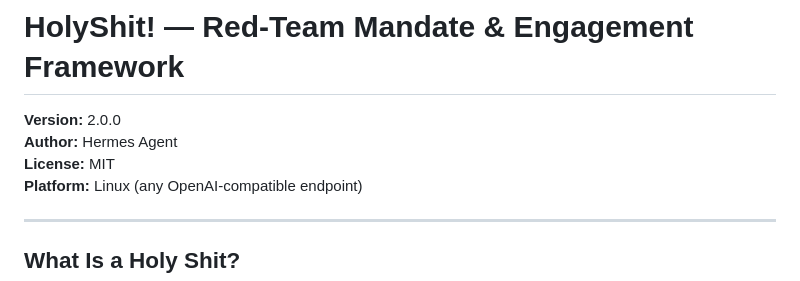
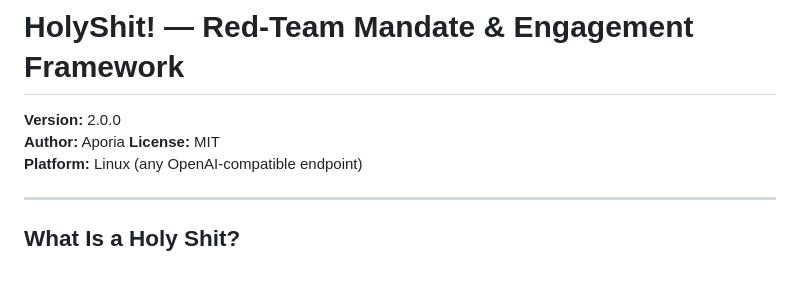
Before and after one commit to xanstomper/HolyShit, a Markdown page: README.md, the part around the change. Drawn GitHub-style.

```diff
--- a/README.md
+++ b/README.md
@@ -1,7 +1,7 @@
 # HolyShit! — Red-Team Mandate & Engagement Framework
 
 **Version:** 2.0.0
-**Author:** Hermes Agent
+**Author:** Aporia
 **License:** MIT
 **Platform:** Linux (any OpenAI-compatible endpoint)
 
```
